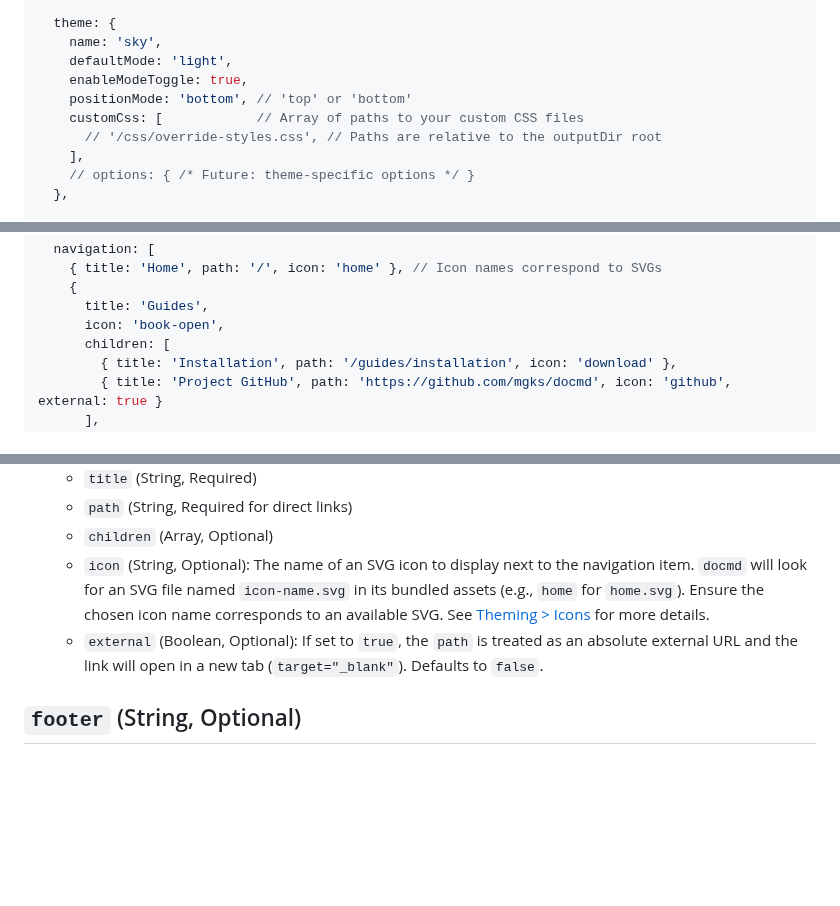
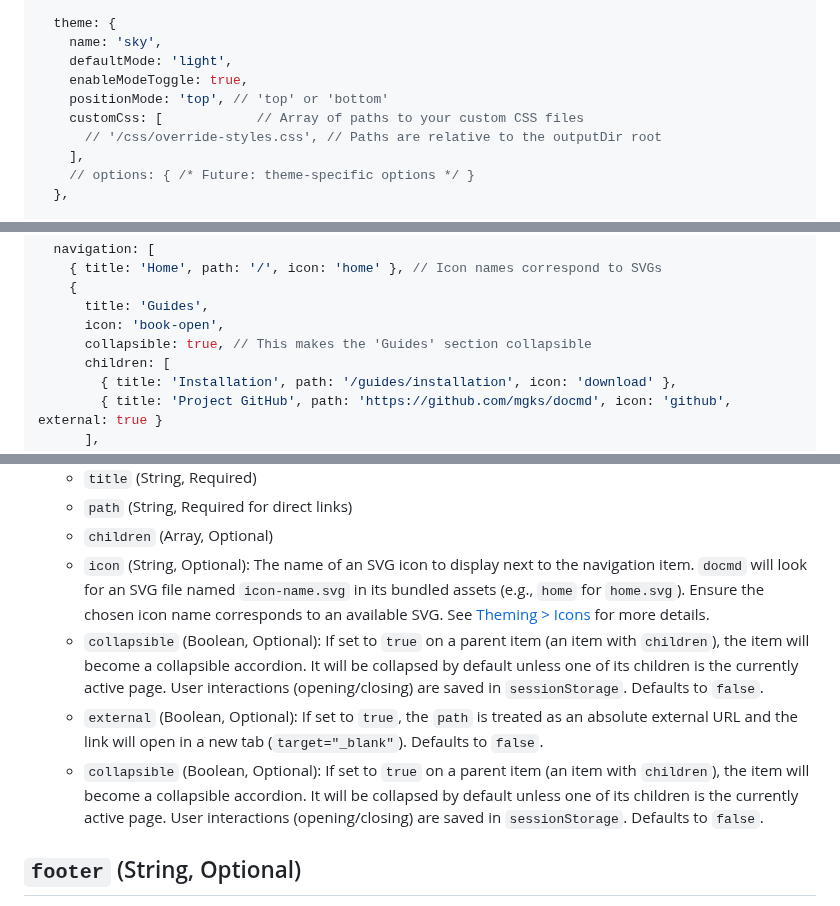
Before and after one commit to mgks/docmd, a Markdown page: docs/configuration.md, 3 parts joined by grey strips. Rendered like a GitHub page; blank space fills up the shorter version.

Commit message:
added example for new `collapsible` menu feature

```diff
--- a/docs/configuration.md
+++ b/docs/configuration.md
@@ -32,7 +32,7 @@ module.exports = {
     name: 'sky',
     defaultMode: 'light',
     enableModeToggle: true,
-    positionMode: 'bottom', // 'top' or 'bottom'
+    positionMode: 'top', // 'top' or 'bottom'
     customCss: [            // Array of paths to your custom CSS files
       // '/css/override-styles.css', // Paths are relative to the outputDir root
     ],
@@ -84,6 +84,7 @@ module.exports = {
     {
       title: 'Guides',
       icon: 'book-open',
+      collapsible: true, // This makes the 'Guides' section collapsible
       children: [
         { title: 'Installation', path: '/guides/installation', icon: 'download' },
         { title: 'Project GitHub', path: 'https://github.com/mgks/docmd', icon: 'github', external: true }
@@ -225,7 +226,9 @@ Configures the visual theme of your site.
     *   `path` (String, Required for direct links)
     *   `children` (Array, Optional)
     *   `icon` (String, Optional): The name of an SVG icon to display next to the navigation item. `docmd` will look for an SVG file named `icon-name.svg` in its bundled assets (e.g., `home` for `home.svg`). Ensure the chosen icon name corresponds to an available SVG. See [Theming > Icons](/theming/icons/) for more details.
+    *   `collapsible` (Boolean, Optional): If set to `true` on a parent item (an item with `children`), the item will become a collapsible accordion. It will be collapsed by default unless one of its children is the currently active page. User interactions (opening/closing) are saved in `sessionStorage`. Defaults to `false`.
     *   `external` (Boolean, Optional): If set to `true`, the `path` is treated as an absolute external URL and the link will open in a new tab (`target="_blank"`). Defaults to `false`.
+    *   `collapsible` (Boolean, Optional): If set to `true` on a parent item (an item with `children`), the item will become a collapsible accordion. It will be collapsed by default unless one of its children is the currently active page. User interactions (opening/closing) are saved in `sessionStorage`. Defaults to `false`.
 
 ## `footer` (String, Optional)
 *   **Description:** Custom footer text (Markdown supported). **Note:** For noStyle pages, the footer must be explicitly enabled via `components.footer: true`.
```
Also changed, not shown: 1 other file.
